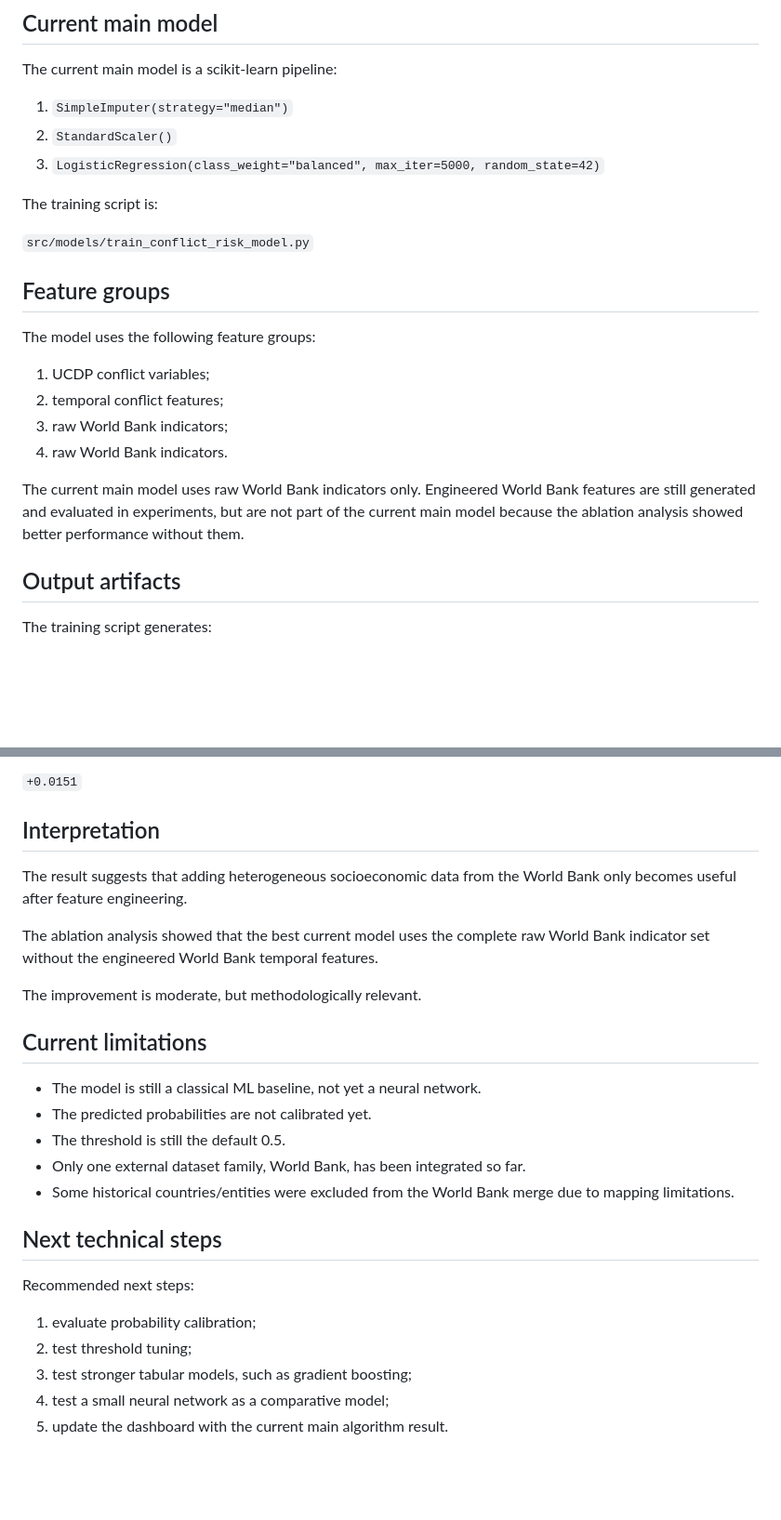
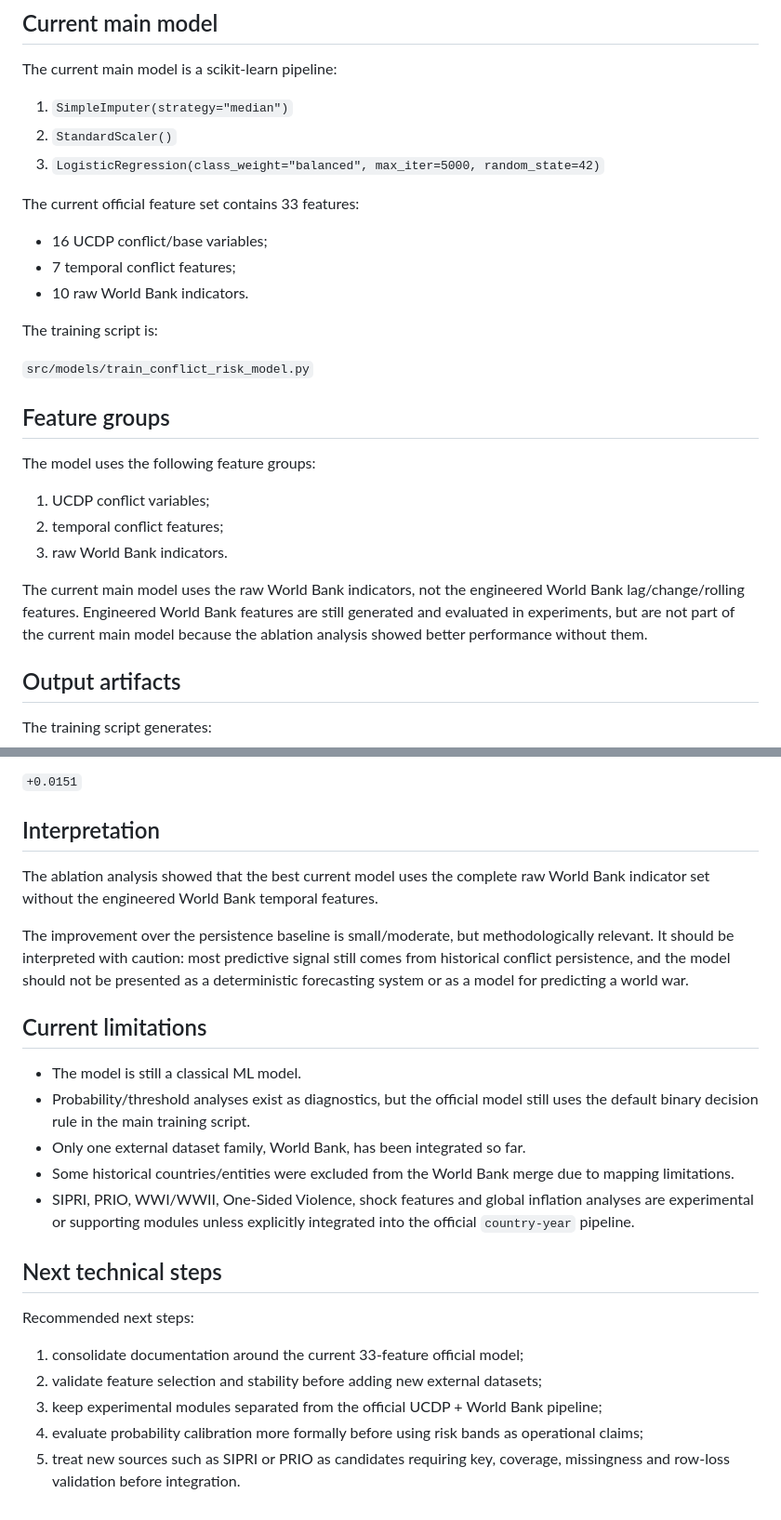
Before and after one commit to enzo-going/international-conflict-risk-ml, a Markdown page: docs/methodology/model_training_pipeline.md, 2 parts joined by grey strips. Shown at 93% size. GitHub-like rendering; blank space fills up the shorter version.

```diff
--- a/docs/methodology/model_training_pipeline.md
+++ b/docs/methodology/model_training_pipeline.md
@@ -60,6 +63,12 @@ The current main model is a scikit-learn pipeline:
 2. `StandardScaler()`
 3. `LogisticRegression(class_weight="balanced", max_iter=5000, random_state=42)`
 
+The current official feature set contains 33 features:
+
+- 16 UCDP conflict/base variables;
+- 7 temporal conflict features;
+- 10 raw World Bank indicators.
+
 The training script is:
 
 `src/models/train_conflict_risk_model.py`
@@ -70,10 +79,9 @@ The model uses the following feature groups:
 
 1. UCDP conflict variables;
 2. temporal conflict features;
-3. raw World Bank indicators;
-4. raw World Bank indicators.
+3. raw World Bank indicators.
 
-The current main model uses raw World Bank indicators only. Engineered World Bank features are still generated and evaluated in experiments, but are not part of the current main model because the ablation analysis showed better performance without them.
+The current main model uses the raw World Bank indicators, not the engineered World Bank lag/change/rolling features. Engineered World Bank features are still generated and evaluated in experiments, but are not part of the current main model because the ablation analysis showed better performance without them.
 
 ## Output artifacts
 
@@ -99,26 +107,24 @@ The current main model improves F1-score over the persistence baseline by approx
 
 ## Interpretation
 
-The result suggests that adding heterogeneous socioeconomic data from the World Bank only becomes useful after feature engineering.
-
 The ablation analysis showed that the best current model uses the complete raw World Bank indicator set without the engineered World Bank temporal features.
 
-The improvement is moderate, but methodologically relevant.
+The improvement over the persistence baseline is small/moderate, but methodologically relevant. It should be interpreted with caution: most predictive signal still comes from historical conflict persistence, and the model should not be presented as a deterministic forecasting system or as a model for predicting a world war.
 
 ## Current limitations
 
-- The model is still a classical ML baseline, not yet a neural network.
-- The predicted probabilities are not calibrated yet.
-- The threshold is still the default 0.5.
+- The model is still a classical ML model.
+- Probability/threshold analyses exist as diagnostics, but the official model still uses the default binary decision rule in the main training script.
 - Only one external dataset family, World Bank, has been integrated so far.
 - Some historical countries/entities were excluded from the World Bank merge due to mapping limitations.
+- SIPRI, PRIO, WWI/WWII, One-Sided Violence, shock features and global inflation analyses are experimental or supporting modules unless explicitly integrated into the official `country-year` pipeline.
 
 ## Next technical steps
 
 Recommended next steps:
 
-1. evaluate probability calibration;
-2. test threshold tuning;
-3. test stronger tabular models, such as gradient boosting;
-4. test a small neural network as a comparative model;
-5. update the dashboard with the current main algorithm result.
+1. consolidate documentation around the current 33-feature official model;
+2. validate feature selection and stability before adding new external datasets;
+3. keep experimental modules separated from the official UCDP + World Bank pipeline;
+4. evaluate probability calibration more formally before using risk bands as operational claims;
+5. treat new sources such as SIPRI or PRIO as candidates requiring key, coverage, missingness and row-loss validation before integration.
```
Also changed, not shown: other parts of docs/methodology/model_training_pipeline.md (+4 -1 lines), docs/methodology/modeling_notes.md (+25 -3 lines), docs/project_map.md (+37 -6 lines).
